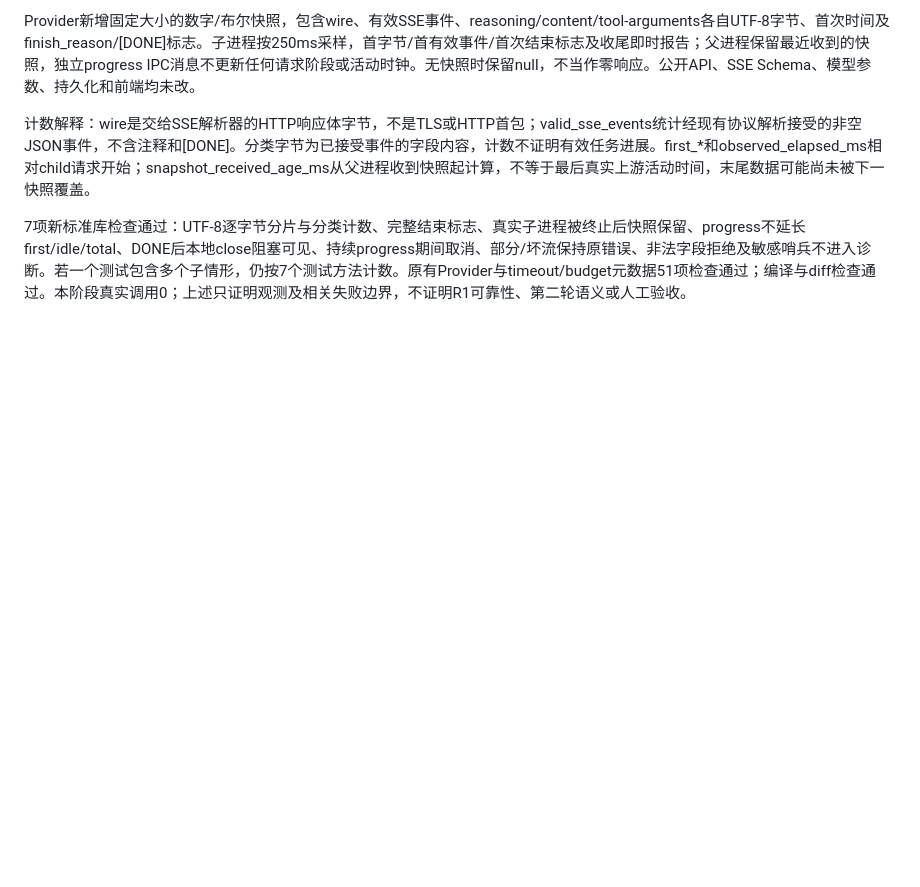
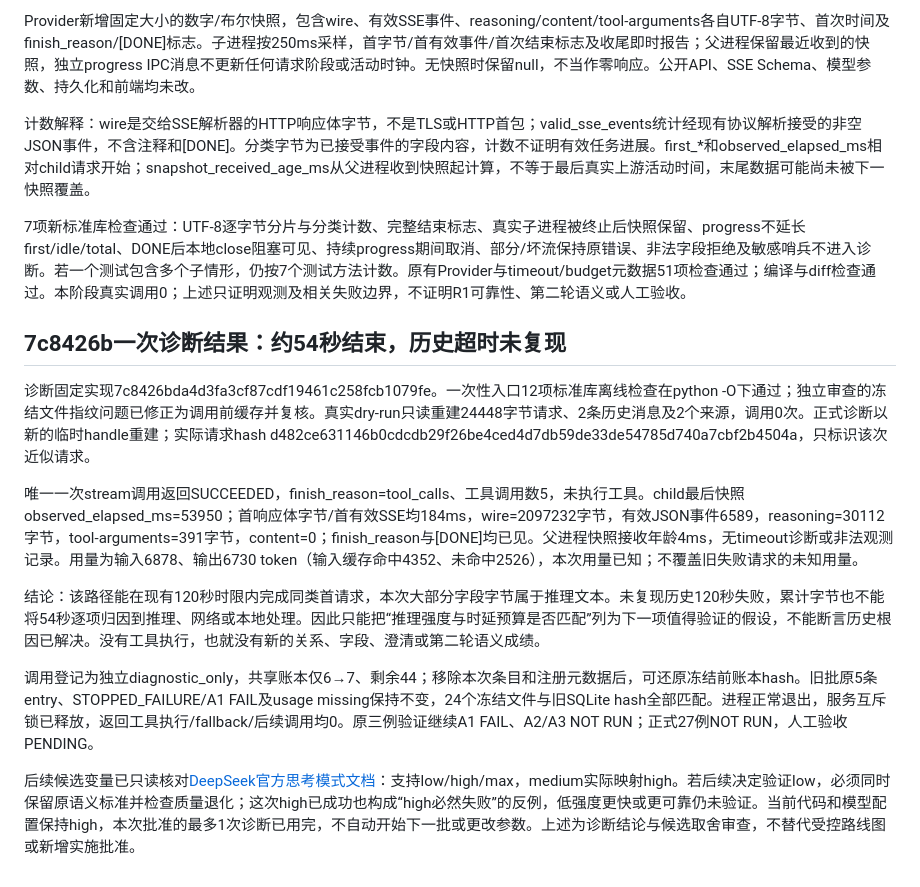
Before and after one commit to archerthegoat/contextox-agent, a Markdown page: docs/R1非流式等待修正与校准结果-2026-09-08.md, the part around the change. Drawn GitHub-style; blank space fills up the shorter version.

Commit message:
docs(r1): record bounded stream diagnostic outcome

```diff
--- a/docs/R1非流式等待修正与校准结果-2026-09-08.md
+++ b/docs/R1非流式等待修正与校准结果-2026-09-08.md
@@ -383,3 +383,15 @@ Provider新增固定大小的数字/布尔快照，包含wire、有效SSE事件
 计数解释：wire是交给SSE解析器的HTTP响应体字节，不是TLS或HTTP首包；valid_sse_events统计经现有协议解析接受的非空JSON事件，不含注释和[DONE]。分类字节为已接受事件的字段内容，计数不证明有效任务进展。first_*和observed_elapsed_ms相对child请求开始；snapshot_received_age_ms从父进程收到快照起计算，不等于最后真实上游活动时间，末尾数据可能尚未被下一快照覆盖。
 
 7项新标准库检查通过：UTF-8逐字节分片与分类计数、完整结束标志、真实子进程被终止后快照保留、progress不延长first/idle/total、DONE后本地close阻塞可见、持续progress期间取消、部分/坏流保持原错误、非法字段拒绝及敏感哨兵不进入诊断。若一个测试包含多个子情形，仍按7个测试方法计数。原有Provider与timeout/budget元数据51项检查通过；编译与diff检查通过。本阶段真实调用0；上述只证明观测及相关失败边界，不证明R1可靠性、第二轮语义或人工验收。
+
+## 7c8426b一次诊断结果：约54秒结束，历史超时未复现
+
+诊断固定实现7c8426bda4d3fa3cf87cdf19461c258fcb1079fe。一次性入口12项标准库离线检查在python -O下通过；独立审查的冻结文件指纹问题已修正为调用前缓存并复核。真实dry-run只读重建24448字节请求、2条历史消息及2个来源，调用0次。正式诊断以新的临时handle重建；实际请求hash d482ce631146b0cdcdb29f26be4ced4d7db59de33de54785d740a7cbf2b4504a，只标识该次近似请求。
+
+唯一一次stream调用返回SUCCEEDED，finish_reason=tool_calls、工具调用数5，未执行工具。child最后快照observed_elapsed_ms=53950；首响应体字节/首有效SSE均184ms，wire=2097232字节，有效JSON事件6589，reasoning=30112字节，tool-arguments=391字节，content=0；finish_reason与[DONE]均已见。父进程快照接收年龄4ms，无timeout诊断或非法观测记录。用量为输入6878、输出6730 token（输入缓存命中4352、未命中2526），本次用量已知；不覆盖旧失败请求的未知用量。
+
+结论：该路径能在现有120秒时限内完成同类首请求，本次大部分字段字节属于推理文本。未复现历史120秒失败，累计字节也不能将54秒逐项归因到推理、网络或本地处理。因此只能把“推理强度与时延预算是否匹配”列为下一项值得验证的假设，不能断言历史根因已解决。没有工具执行，也就没有新的关系、字段、澄清或第二轮语义成绩。
+
+调用登记为独立diagnostic_only，共享账本仅6→7、剩余44；移除本次条目和注册元数据后，可还原冻结前账本hash。旧批原5条entry、STOPPED_FAILURE/A1 FAIL及usage missing保持不变，24个冻结文件与旧SQLite hash全部匹配。进程正常退出，服务互斥锁已释放，返回工具执行/fallback/后续调用均0。原三例验证继续A1 FAIL、A2/A3 NOT RUN；正式27例NOT RUN，人工验收PENDING。
+
+后续候选变量已只读核对[DeepSeek官方思考模式文档](https://api-docs.deepseek.com/guides/thinking_mode/)：支持low/high/max，medium实际映射high。若后续决定验证low，必须同时保留原语义标准并检查质量退化；这次high已成功也构成“high必然失败”的反例，低强度更快或更可靠仍未验证。当前代码和模型配置保持high，本次批准的最多1次诊断已用完，不自动开始下一批或更改参数。上述为诊断结论与候选取舍审查，不替代受控路线图或新增实施批准。
```
